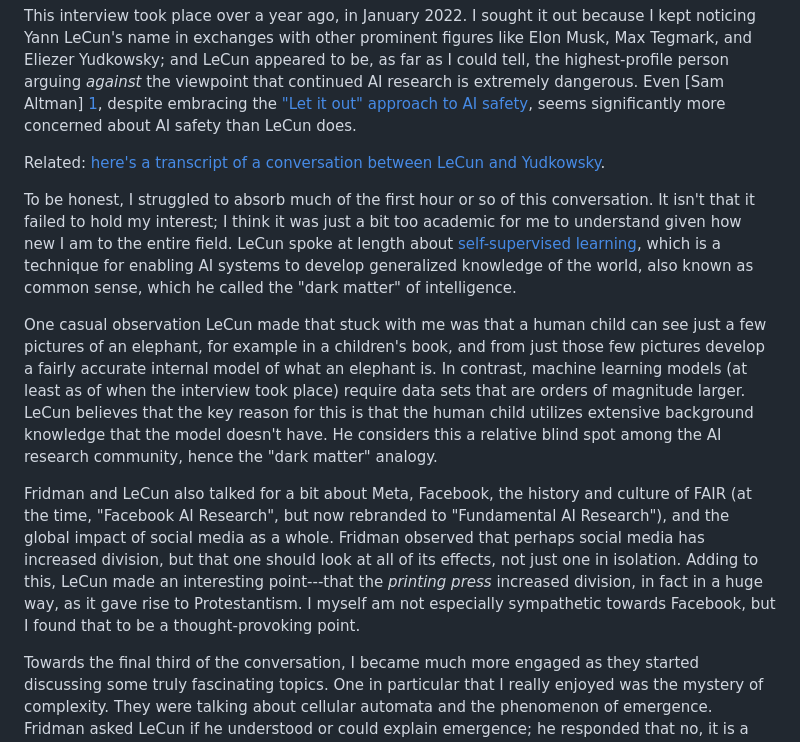
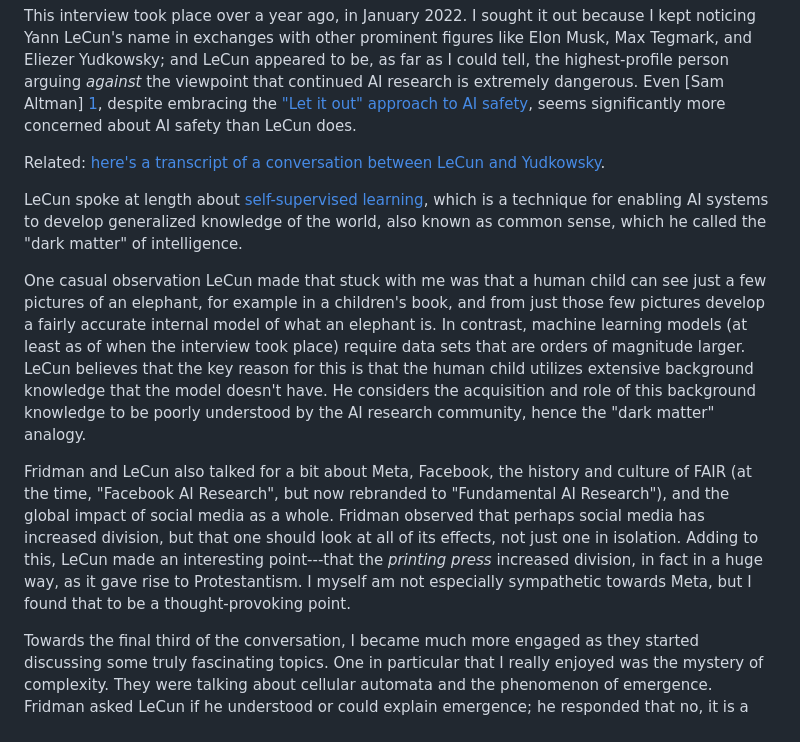
Before and after one commit to dtao/aiadventures, a Markdown page: summaries/2023-04-30-lex-fridman-yann-lecun/lex-fridman-yann-lecun.md, the part around the change. Rendered like a GitHub page.

Commit message:
Minor changes to summary of Fridman interviewing LeCun
1. Remove unnecessary preamble about first hour being over myhead
2. Reword characterization of common sense as dark matter
3. Fix accidental reference to "Facebook" instead of "Meta"

```diff
--- a/summaries/2023-04-30-lex-fridman-yann-lecun/lex-fridman-yann-lecun.md
+++ b/summaries/2023-04-30-lex-fridman-yann-lecun/lex-fridman-yann-lecun.md
@@ -15,22 +15,19 @@ significantly more concerned about AI safety than LeCun does.
 
 Related: [here's a transcript of a conversation between LeCun and Yudkowsky][3].
 
-To be honest, I struggled to absorb much of the first hour or so of this
-conversation. It isn't that it failed to hold my interest; I think it was just
-a bit too academic for me to understand given how new I am to the entire field.
 LeCun spoke at length about [self-supervised learning][4], which is a technique
 for enabling AI systems to develop generalized knowledge of the world, also
 known as common sense, which he called the "dark matter" of intelligence.
 
 One casual observation LeCun made that stuck with me was that a human child can
 see just a few pictures of an elephant, for example in a children's book, and
-from just those few pictures develop a fairly accurate internal model of what an
-elephant is. In contrast, machine learning models (at least as of when the
+from just those few pictures develop a fairly accurate internal model of what
+an elephant is. In contrast, machine learning models (at least as of when the
 interview took place) require data sets that are orders of magnitude larger.
 LeCun believes that the key reason for this is that the human child utilizes
-extensive background knowledge that the model doesn't have. He considers this a
-relative blind spot among the AI research community, hence the "dark matter"
-analogy.
+extensive background knowledge that the model doesn't have. He considers the
+acquisition and role of this background knowledge to be poorly understood by
+the AI research community, hence the "dark matter" analogy.
 
 Fridman and LeCun also talked for a bit about Meta, Facebook, the history and
 culture of FAIR (at the time, "Facebook AI Research", but now rebranded to
@@ -39,8 +36,8 @@ Fridman observed that perhaps social media has increased division, but that one
 should look at all of its effects, not just one in isolation. Adding to this,
 LeCun made an interesting point---that the _printing press_ increased division,
 in fact in a huge way, as it gave rise to Protestantism. I myself am not
-especially sympathetic towards Facebook, but I found that to be a
-thought-provoking point.
+especially sympathetic towards Meta, but I found that to be a thought-provoking
+point.
 
 Towards the final third of the conversation, I became much more engaged as they
 started discussing some truly fascinating topics. One in particular that I
```
